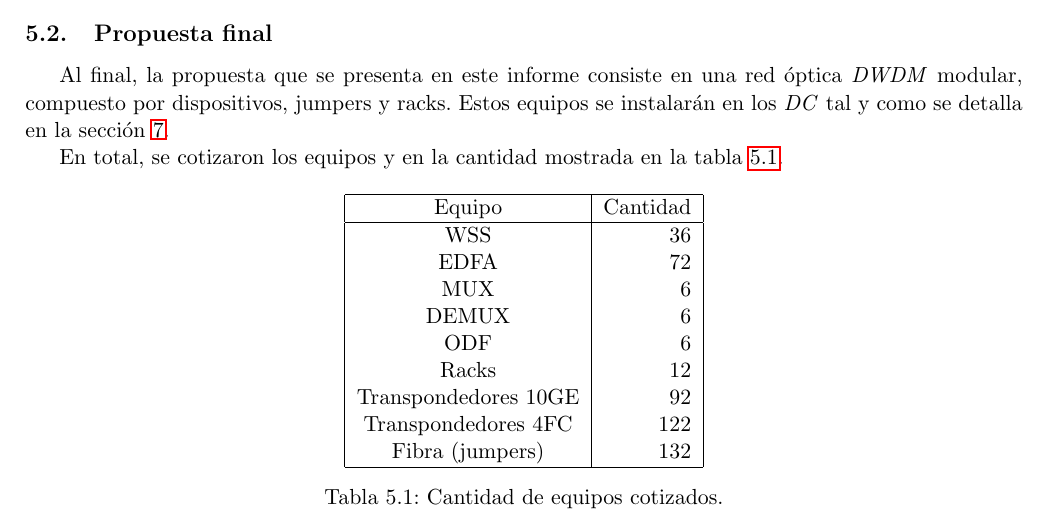
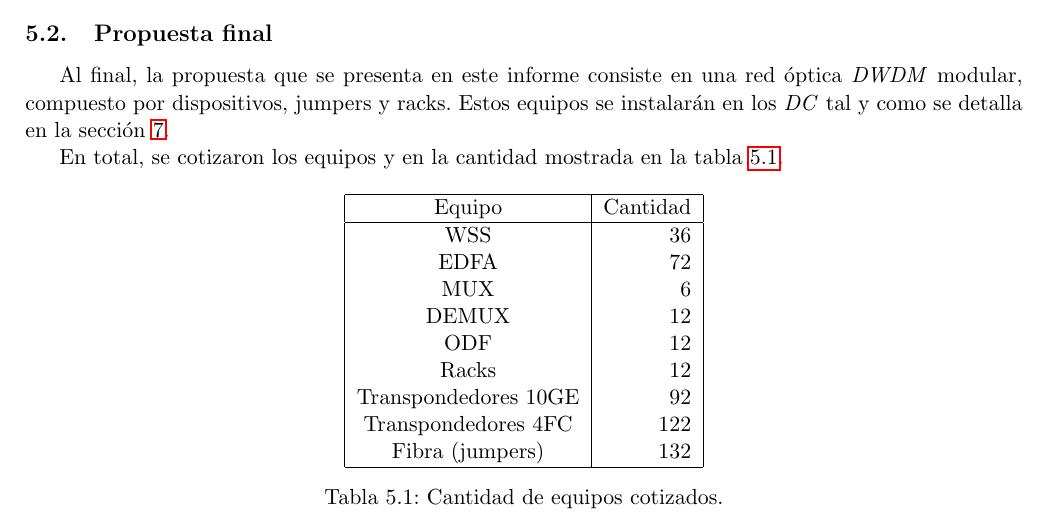
Before and after one commit to EL5003/Informe, a LaTeX document (Informe.tex, which reads Secciones/Propuesta.tex): part of page 14 of 31, cut so that both start at the same text. Compiled offline with pdfLaTeX.

Commit message:
Modificación pequeña a lista de equipos.

```diff
--- a/Secciones/Propuesta.tex
+++ b/Secciones/Propuesta.tex
@@ -73,8 +73,8 @@ tabla \ref{tab:propfinal}.
     WSS & 36 \\
     EDFA & 72 \\
     MUX & 6 \\
-    DEMUX & 6 \\
-    ODF & 6 \\
+    DEMUX & 12 \\
+    ODF & 12 \\
     Racks & 12 \\
     Transpondedores 10GE & 92 \\
     Transpondedores 4FC & 122 \\
```
